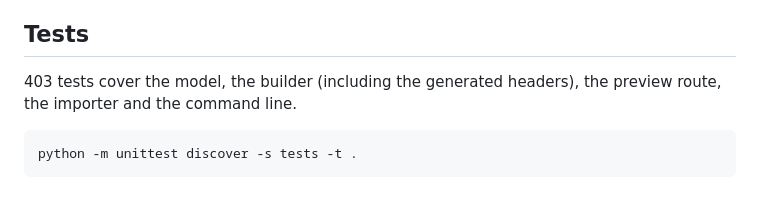
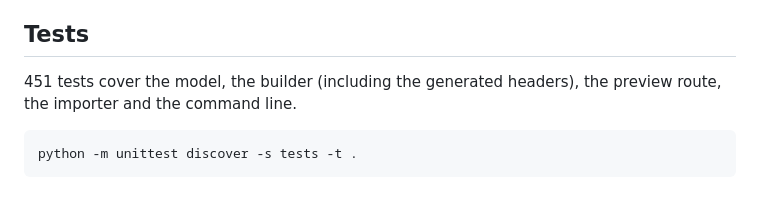
Before and after one commit to Levatat3/HalbachConnectHub, a Markdown page: README.md, the part around the change. Drawn GitHub-style.

Commit message:
Fix doc drift: test count, Linked sites block, area validate CLI (audit follow-up)
Co-Authored-By: Beam <noreply@anthropic.com>

````diff
--- a/README.md
+++ b/README.md
@@ -121,7 +121,7 @@ A ready-made Claude Code skill, [`examples/claude-skill/halbach-publish`](exampl
 
 ## Tests
 
-403 tests cover the model, the builder (including the generated headers), the preview route, the importer and the command line.
+451 tests cover the model, the builder (including the generated headers), the preview route, the importer and the command line.
 
 ```
 python -m unittest discover -s tests -t .
````
Also changed, not shown: docs/AREAS.md (+1 -0 lines), docs/MODULAR.md (+1 -0 lines).
